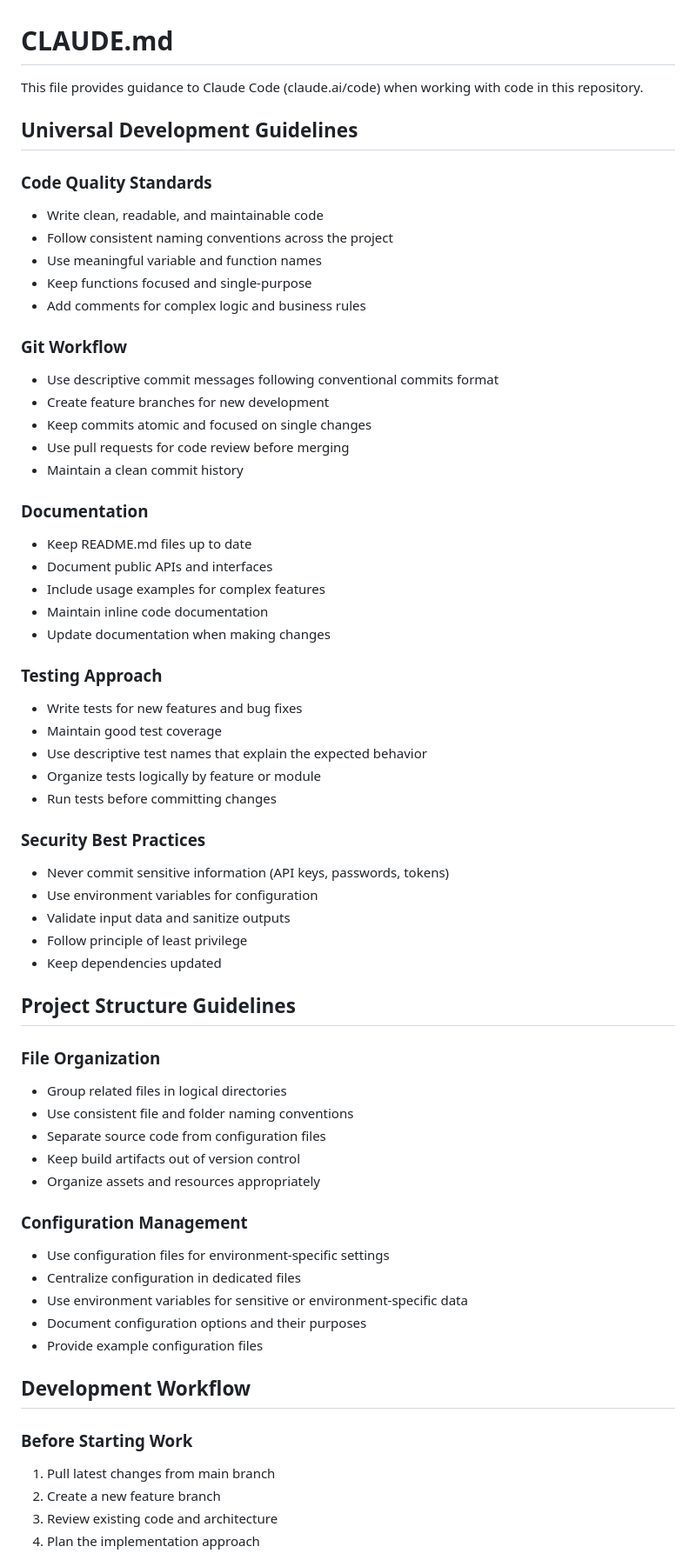
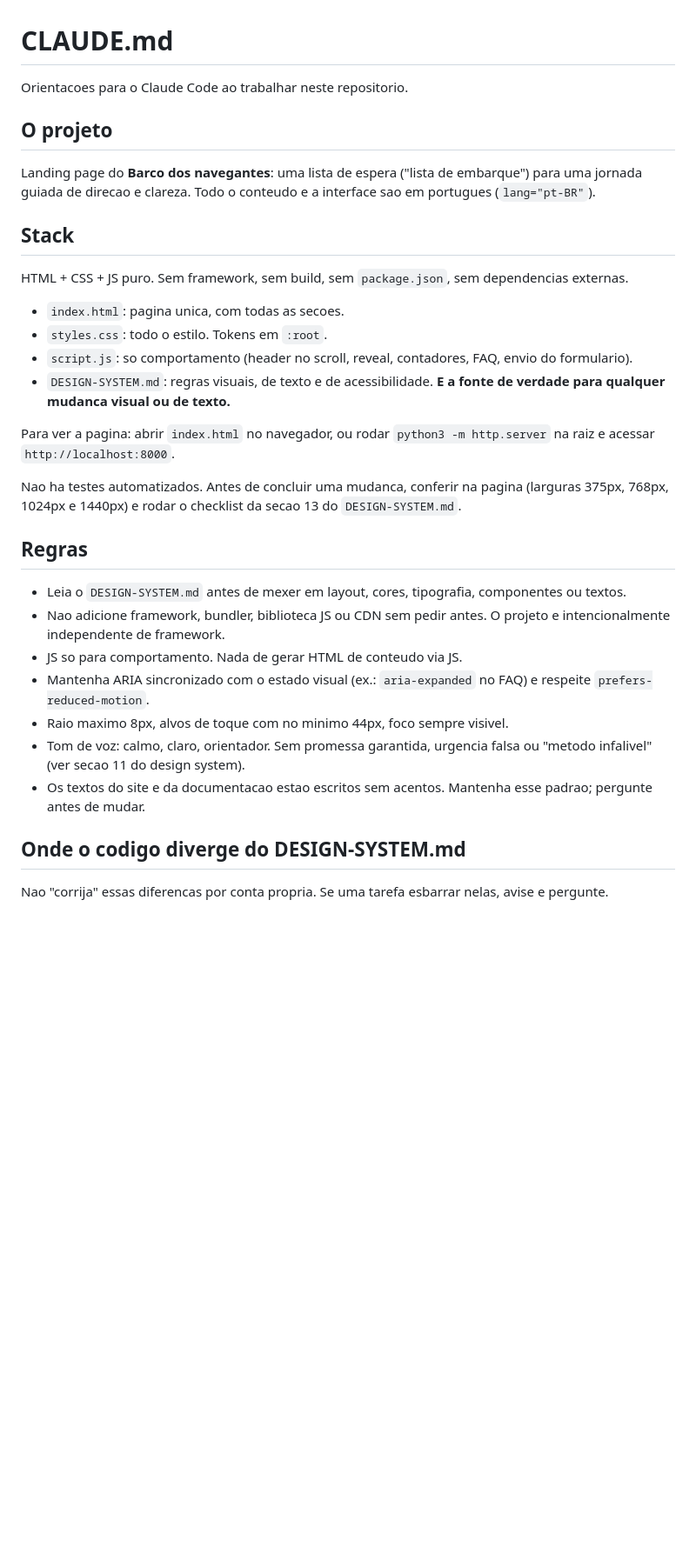
Before and after one commit to erickasales28-cell/jarvis, a Markdown page: CLAUDE.md, the part around one of its changes. Shown at 87% size. Rendered like a GitHub page; blank space fills up the shorter version.

```diff
--- a/CLAUDE.md
+++ b/CLAUDE.md
@@ -1,65 +1,35 @@
 # CLAUDE.md
 
-This file provides guidance to Claude Code (claude.ai/code) when working with code in this repository.
+Orientacoes para o Claude Code ao trabalhar neste repositorio.
 
-## Universal Development Guidelines
+## O projeto
 
-### Code Quality Standards
-- Write clean, readable, and maintainable code
-- Follow consistent naming conventions across the project
-- Use meaningful variable and function names
-- Keep functions focused and single-purpose
-- Add comments for complex logic and business rules
+Landing page do **Barco dos navegantes**: uma lista de espera ("lista de embarque") para uma jornada guiada de direcao e clareza. Todo o conteudo e a interface sao em portugues (`lang="pt-BR"`).
 
-### Git Workflow
-- Use descriptive commit messages following conventional commits format
-- Create feature branches for new development
-- Keep commits atomic and focused on single changes
-- Use pull requests for code review before merging
-- Maintain a clean commit history
+## Stack
 
-### Documentation
-- Keep README.md files up to date
-- Document public APIs and interfaces
-- Include usage examples for complex features
-- Maintain inline code documentation
-- Update documentation when making changes
+HTML + CSS + JS puro. Sem framework, sem build, sem `package.json`, sem dependencias externas.
 
-### Testing Approach
-- Write tests for new features and bug fixes
-- Maintain good test coverage
-- Use descriptive test names that explain the expected behavior
-- Organize tests logically by feature or module
-- Run tests before committing changes
+- `index.html`: pagina unica, com todas as secoes.
+- `styles.css`: todo o estilo. Tokens em `:root`.
+- `script.js`: so comportamento (header no scroll, reveal, contadores, FAQ, envio do formulario).
+- `DESIGN-SYSTEM.md`: regras visuais, de texto e de acessibilidade. **E a fonte de verdade para qualquer mudanca visual ou de texto.**
 
-### Security Best Practices
-- Never commit sensitive information (API keys, passwords, tokens)
-- Use environment variables for configuration
-- Validate input data and sanitize outputs
-- Follow principle of least privilege
-- Keep dependencies updated
+Para ver a pagina: abrir `index.html` no navegador, ou rodar `python3 -m http.server` na raiz e acessar `http://localhost:8000`.
 
-## Project Structure Guidelines
+Nao ha testes automatizados. Antes de concluir uma mudanca, conferir na pagina (larguras 375px, 768px, 1024px e 1440px) e rodar o checklist da secao 13 do `DESIGN-SYSTEM.md`.
 
-### File Organization
-- Group related files in logical directories
-- Use consistent file and folder naming conventions
-- Separate source code from configuration files
-- Keep build artifacts out of version control
-- Organize assets and resources appropriately
+## Regras
 
-### Configuration Management
-- Use configuration files for environment-specific settings
-- Centralize configuration in dedicated files
-- Use environment variables for sensitive or environment-specific data
-- Document configuration options and their purposes
-- Provide example configuration files
+- Leia o `DESIGN-SYSTEM.md` antes de mexer em layout, cores, tipografia, componentes ou textos.
+- Nao adicione framework, bundler, biblioteca JS ou CDN sem pedir antes. O projeto e intencionalmente independente de framework.
+- JS so para comportamento. Nada de gerar HTML de conteudo via JS.
+- Mantenha ARIA sincronizado com o estado visual (ex.: `aria-expanded` no FAQ) e respeite `prefers-reduced-motion`.
+- Raio maximo 8px, alvos de toque com no minimo 44px, foco sempre visivel.
+- Tom de voz: calmo, claro, orientador. Sem promessa garantida, urgencia falsa ou "metodo infalivel" (ver secao 11 do design system).
+- Os textos do site e da documentacao estao escritos sem acentos. Mantenha esse padrao; pergunte antes de mudar.
 
-## Development Workflow
+## Onde o codigo diverge do DESIGN-SYSTEM.md
 
-### Before Starting Work
-1. Pull latest changes from main branch
-2. Create a new feature branch
-3. Review existing code and architecture
-4. Plan the implementation approach
+Nao "corrija" essas diferencas por conta propria. Se uma tarefa esbarrar nelas, avise e pergunte.
 
```
Also changed, not shown: other parts of CLAUDE.md (+29 -37 lines).
